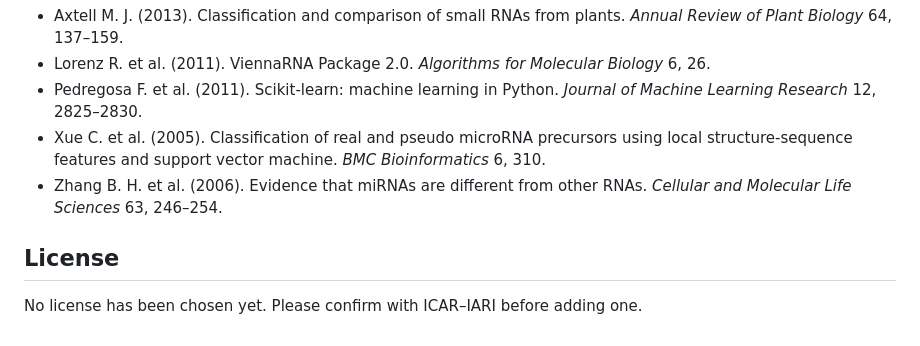
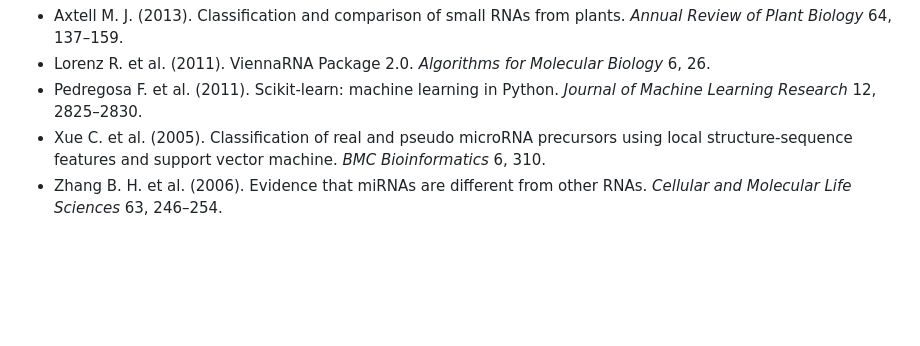
Before and after one commit to PragyaKesar/mirule-repo, a Markdown page: README.md, the part around the change. Rendered like a GitHub page; blank space fills up the shorter version.

```diff
--- a/README.md
+++ b/README.md
@@ -273,7 +273,3 @@ Developed by [Pragya Kesarwani](https://www.linkedin.com/in/pragya-kesarwani-872
 - Pedregosa F. et al. (2011). Scikit-learn: machine learning in Python. *Journal of Machine Learning Research* 12, 2825–2830.
 - Xue C. et al. (2005). Classification of real and pseudo microRNA precursors using local structure-sequence features and support vector machine. *BMC Bioinformatics* 6, 310.
 - Zhang B. H. et al. (2006). Evidence that miRNAs are different from other RNAs. *Cellular and Molecular Life Sciences* 63, 246–254.
-
-## License
-
-No license has been chosen yet. Please confirm with ICAR–IARI before adding one.
```
